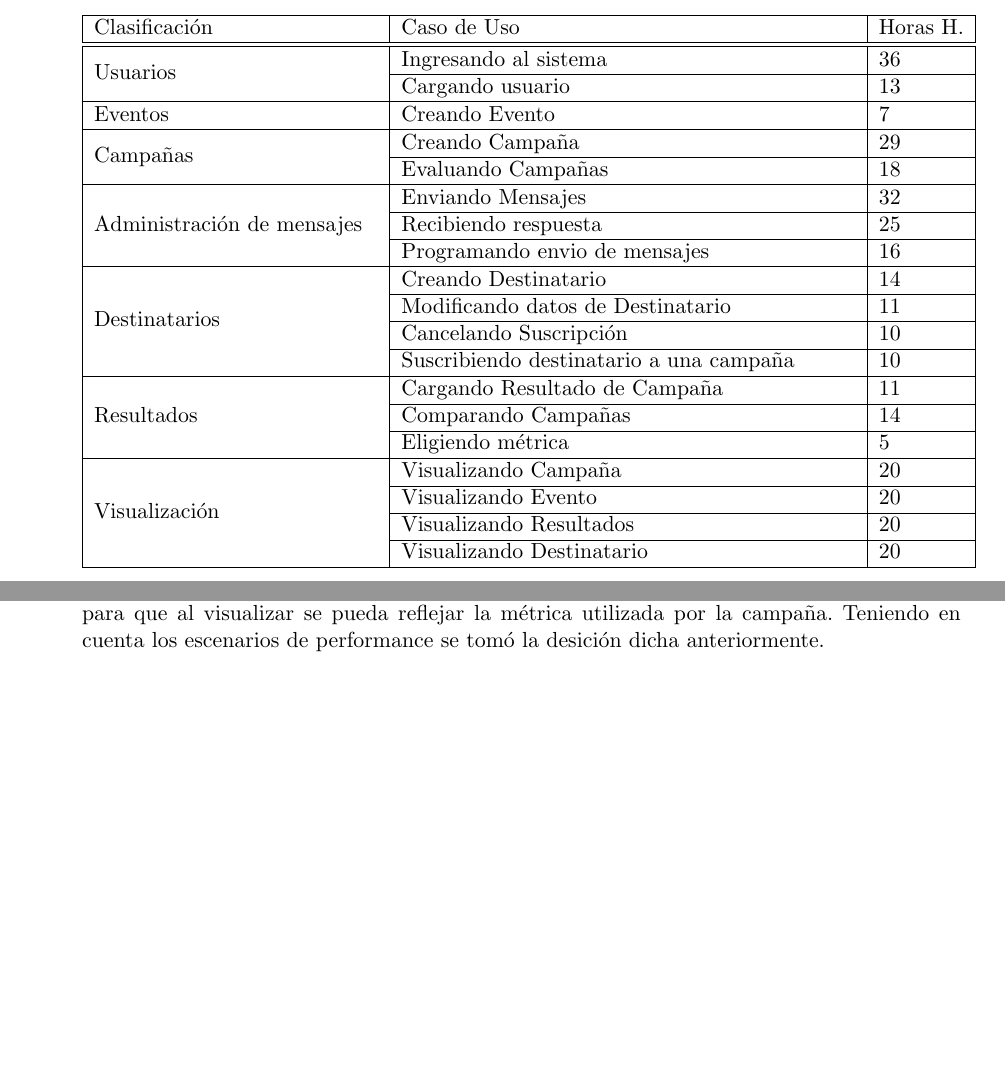
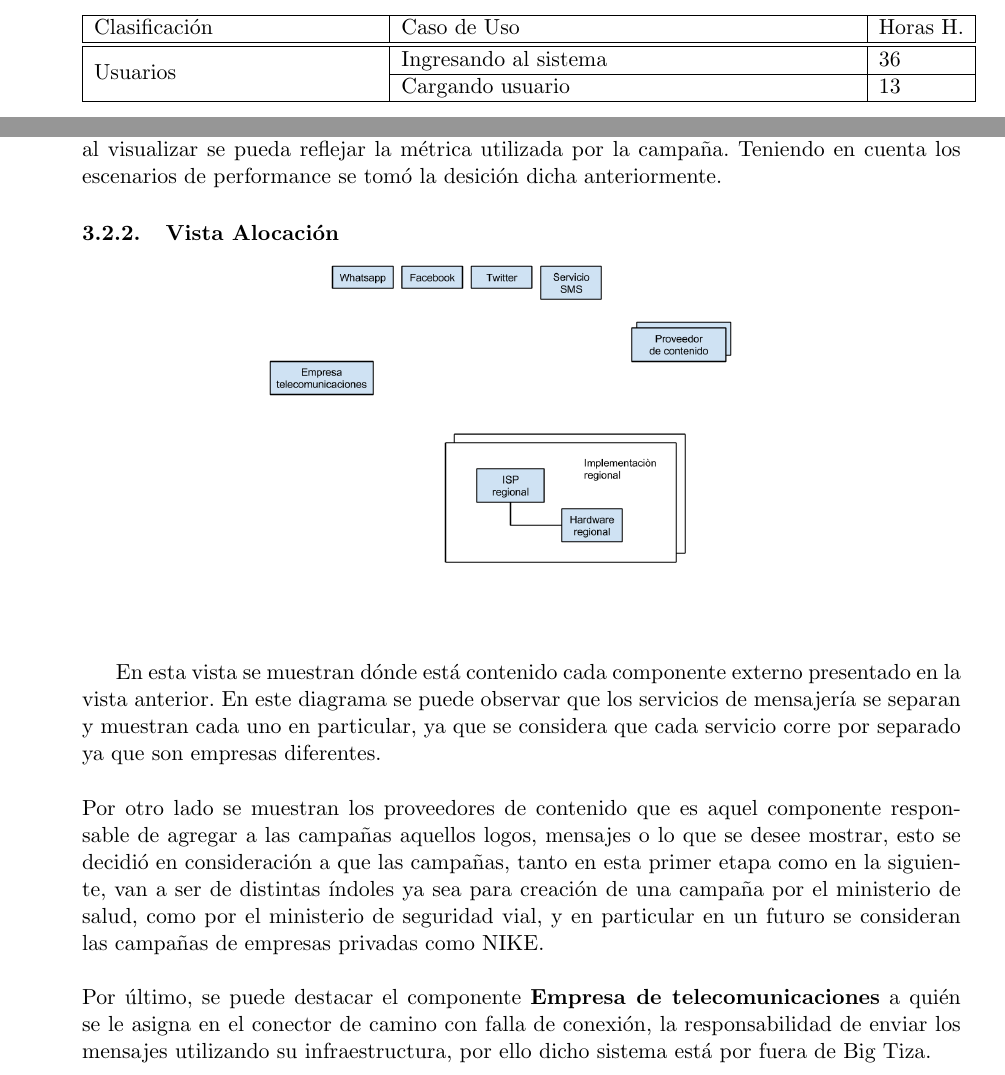
Before and after one commit to marialaraa/ing2, a LaTeX document (tp2/parte2/informe_tp2.tex): two parts of pages 6 and 10 of 12 before the commit and two parts of pages 6 and 12 of 14 after it, joined at a grey line, cut so that both start at the same text, the shorter picture padded with empty space. Compiled offline with pdfLaTeX; a LaTeX package or settings file that is missing is left out.

Commit message:
agrego diagramas

```diff
--- a/tp2/parte2/informe_tp2.tex
+++ b/tp2/parte2/informe_tp2.tex
@@ -216,25 +216,6 @@ Se desea poder comparar resultados de varias campañas de forma comparable, fàc
 Clasificación & Caso de Uso & Horas H.\\ \hline \hline
 \multirow{2}{5cm}{Usuarios} & Ingresando al sistema & 36 \\ \cline{2-3}
 & Cargando usuario & 13 \\ \hline
-%~ & Importando suscripciones& 13 \\ \hline
-Eventos & Creando Evento & 7 \\ \hline
-\multirow{2}{5cm}{Campañas} & Creando Campaña & 29 \\ \cline{2-3}
-& Evaluando Campañas & 18 \\ \hline
-\multirow{3}{5cm}{Administración de mensajes} & Enviando Mensajes & 32 \\ \cline{2-3}
-& Recibiendo respuesta & 25 \\ \cline{2-3}
-& Programando envio de mensajes & 16 \\ \hline
-\multirow{4}{5cm}{Destinatarios} & Creando Destinatario & 14 \\  \cline{2-3}
-& Modificando datos de Destinatario & 11 \\ \cline{2-3}
-& Cancelando Suscripci\'on & 10 \\ \cline{2-3}
-& Suscribiendo destinatario a una campaña & 10 \\ \hline
-\multirow{3}{5cm}{Resultados} & Cargando Resultado de Campaña & 11 \\ \cline{2-3}
-& Comparando Campañas & 14 \\ \cline{2-3}
-& Eligiendo métrica & 5 \\ \hline
-\multirow{4}{5cm}{Visualización} & Visualizando Campaña & 20 \\ \cline{2-3}
-& Visualizando Evento & 20 \\ \cline{2-3}
-& Visualizando Resultados & 20 \\ \cline{2-3}
-& Visualizando Destinatario & 20 \\ \hline
-
 \end{tabular}
 \end{table}
 
@@ -303,3 +290,12 @@ Teniendo en cuenta los escenarios de performance se tomó la desición dicha ant
+\subsubsection{Vista Alocación}
+
+\centerline{\includegraphics[width=0.6\textwidth]{./diagramas/VistaAlocacion.png}}
+
+En esta vista se muestran dónde está contenido cada componente externo presentado en la vista anterior. En este diagrama se puede observar que los servicios de mensajería se separan y muestran cada uno en particular, ya que se considera que cada servicio corre por separado ya que son empresas diferentes.\\
+\\
+Por otro lado se muestran los proveedores de contenido que es aquel componente responsable de agregar a las campañas aquellos logos, mensajes o lo que se desee mostrar, esto se decidió en consideración a que las campañas, tanto en esta primer etapa como en la siguiente, van a ser de distintas índoles ya sea para creación de una campaña por el ministerio de salud, como por el ministerio de seguridad vial, y en particular en un futuro se consideran las campañas de empresas privadas como NIKE.\\
+\\
+Por último, se puede destacar el componente \textbf{Empresa de telecomunicaciones} a quién se le asigna en el conector de camino con falla de conexión, la responsabilidad de enviar los mensajes utilizando su infraestructura, por ello dicho sistema está por fuera de Big Tiza.
 
 
 %~ \subsection{Discusión de Arquitecturas}
```
Also changed, not shown: tp2/parte2/diagramas/VistaAlocacion.png (added), tp2/parte2/diagramas/VistaCompyCon.png (added), tp2/parte2/diagramas/conector_normal.png (added), tp2/parte2/informe_tp2.pdf, tp2/parte2/informe_tp2.tex (66 more changed lines).
